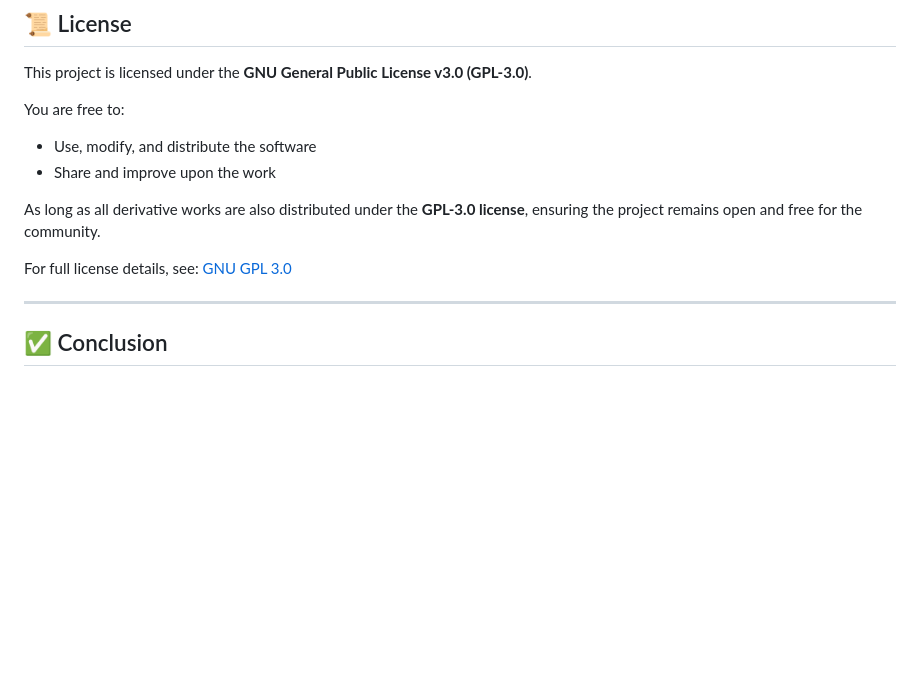
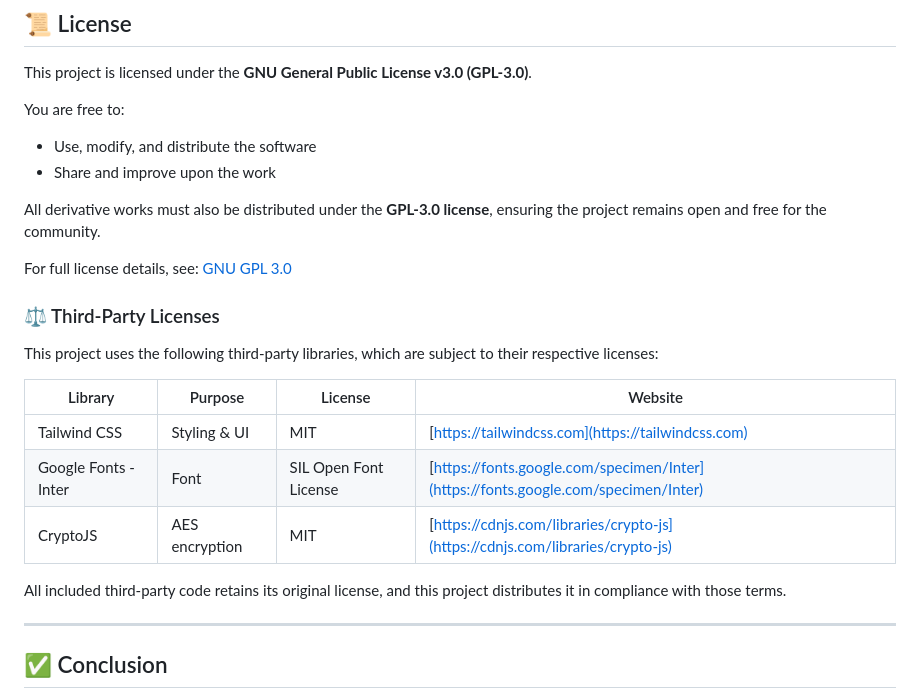
Before and after one commit to Azeem117/EncryptionHub.github.io, a Markdown page: README.md, the part around the change printed below. GitHub-like rendering; blank space fills up the shorter version.

```diff
--- a/README.md
+++ b/README.md
@@ -89,9 +89,21 @@ You are free to:
 - Use, modify, and distribute the software
 - Share and improve upon the work
 
-As long as all derivative works are also distributed under the **GPL-3.0 license**, ensuring the project remains open and free for the community.
+All derivative works must also be distributed under the **GPL-3.0 license**, ensuring the project remains open and free for the community.
 
 For full license details, see: [GNU GPL 3.0](https://www.gnu.org/licenses/gpl-3.0.en.html)
+
+### ⚖️ Third-Party Licenses
+
+This project uses the following third-party libraries, which are subject to their respective licenses:
+
+| Library        | Purpose                      | License | Website |
+|----------------|------------------------------|---------|---------|
+| Tailwind CSS   | Styling & UI                 | MIT     | [https://tailwindcss.com](https://tailwindcss.com) |
+| Google Fonts - Inter | Font                   | SIL Open Font License | [https://fonts.google.com/specimen/Inter](https://fonts.google.com/specimen/Inter) |
+| CryptoJS       | AES encryption               | MIT     | [https://cdnjs.com/libraries/crypto-js](https://cdnjs.com/libraries/crypto-js) |
+
+All included third-party code retains its original license, and this project distributes it in compliance with those terms.
 
 ---
 
```
Also changed, not shown: other parts of README.md (+1 -1 lines).
